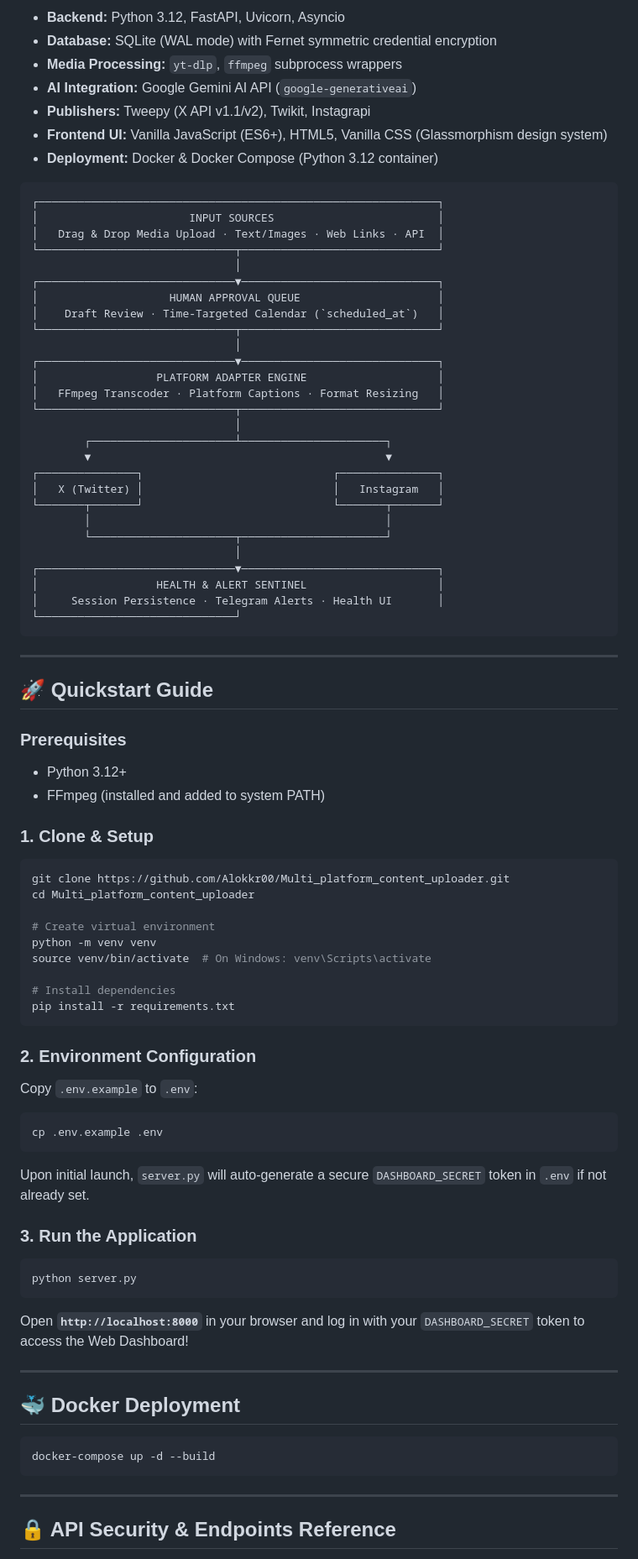
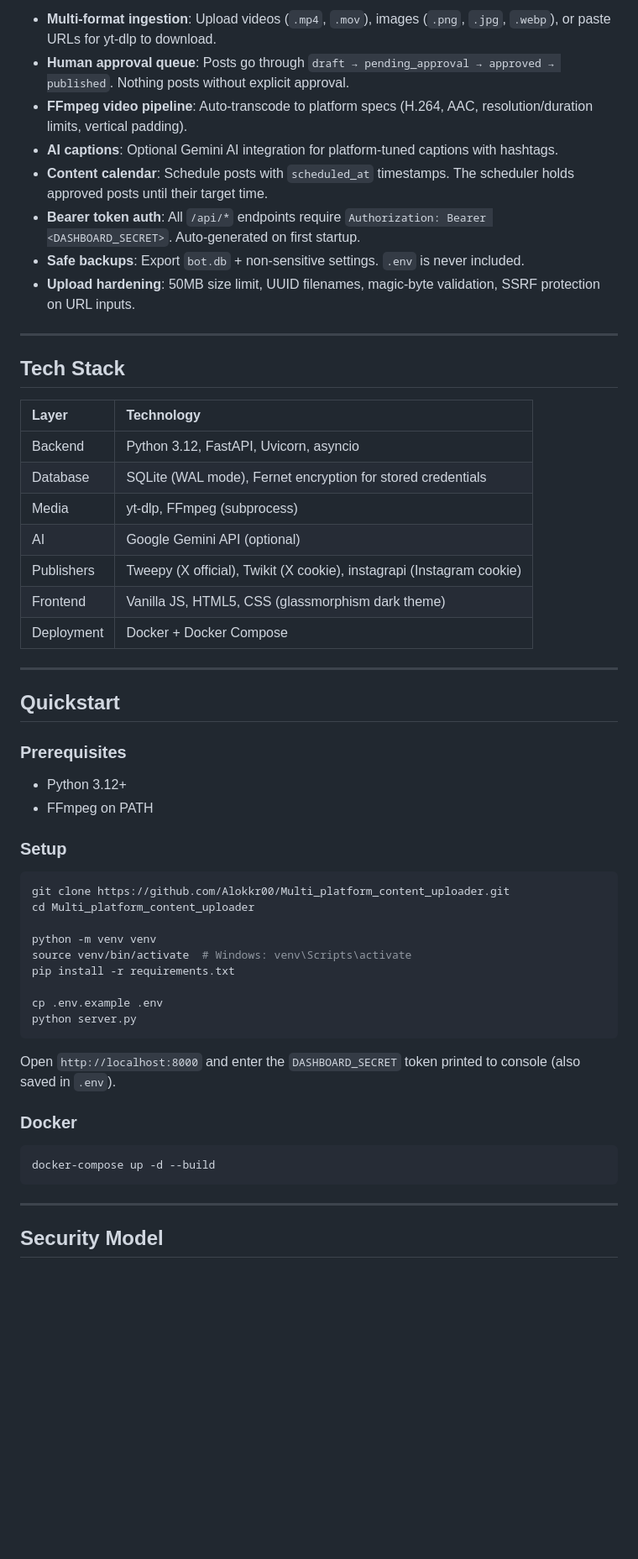
Before and after one commit to Alokkr00/Multi_platform_content_uploader, a Markdown page: README.md, the part around one of its changes. Shown at 84% size. GitHub-like rendering; blank space fills up the shorter version.

Commit message:
docs: honest README rewrite - stop overselling, document real limitations and security model

````diff
--- a/README.md
+++ b/README.md
@@ -36,85 +34,56 @@ This project integrates both **Official APIs** and **Unofficial Browser/Cookie-b
 
-* **Backend:** Python 3.12, FastAPI, Uvicorn, Asyncio
-* **Database:** SQLite (WAL mode) with Fernet symmetric credential encryption
-* **Media Processing:** `yt-dlp`, `ffmpeg` subprocess wrappers
-* **AI Integration:** Google Gemini AI API (`google-generativeai`)
-* **Publishers:** Tweepy (X API v1.1/v2), Twikit, Instagrapi
-* **Frontend UI:** Vanilla JavaScript (ES6+), HTML5, Vanilla CSS (Glassmorphism design system)
-* **Deployment:** Docker & Docker Compose (Python 3.12 container)
-
-```
-┌─────────────────────────────────────────────────────────────┐
-│                       INPUT SOURCES                         │
-│   Drag & Drop Media Upload · Text/Images · Web Links · API  │
-└──────────────────────────────┬──────────────────────────────┘
-                               │
-┌──────────────────────────────▼──────────────────────────────┐
-│                    HUMAN APPROVAL QUEUE                     │
-│    Draft Review · Time-Targeted Calendar (`scheduled_at`)   │
-└──────────────────────────────┬──────────────────────────────┘
-                               │
-┌──────────────────────────────▼──────────────────────────────┐
-│                  PLATFORM ADAPTER ENGINE                    │
-│   FFmpeg Transcoder · Platform Captions · Format Resizing   │
-└──────────────────────────────┬──────────────────────────────┘
-                               │
-        ┌──────────────────────┴──────────────────────┐
-        ▼                                             ▼
-┌───────────────┐                             ┌───────────────┐
-│   X (Twitter) │                             │   Instagram   │
-└───────┬───────┘                             └───────┬───────┘
-        │                                             │
-        └──────────────────────┬──────────────────────┘
-                               │
-┌──────────────────────────────▼──────────────────────────────┐
-│                  HEALTH & ALERT SENTINEL                    │
-│     Session Persistence · Telegram Alerts · Health UI       │
-└──────────────────────────────┘
-```
+- **Multi-format ingestion**: Upload videos (`.mp4`, `.mov`), images (`.png`, `.jpg`, `.webp`), or paste URLs for yt-dlp to download.
+- **Human approval queue**: Posts go through `draft → pending_approval → approved → published`. Nothing posts without explicit approval.
+- **FFmpeg video pipeline**: Auto-transcode to platform specs (H.264, AAC, resolution/duration limits, vertical padding).
+- **AI captions**: Optional Gemini AI integration for platform-tuned captions with hashtags.
+- **Content calendar**: Schedule posts with `scheduled_at` timestamps. The scheduler holds approved posts until their target time.
+- **Bearer token auth**: All `/api/*` endpoints require `Authorization: Bearer <DASHBOARD_SECRET>`. Auto-generated on first startup.
+- **Safe backups**: Export `bot.db` + non-sensitive settings. `.env` is never included.
+- **Upload hardening**: 50MB size limit, UUID filenames, magic-byte validation, SSRF protection on URL inputs.
 
 ---
 
-## 🚀 Quickstart Guide
+## Tech Stack
+
+| Layer | Technology |
+|:---|:---|
+| Backend | Python 3.12, FastAPI, Uvicorn, asyncio |
+| Database | SQLite (WAL mode), Fernet encryption for stored credentials |
+| Media | yt-dlp, FFmpeg (subprocess) |
+| AI | Google Gemini API (optional) |
+| Publishers | Tweepy (X official), Twikit (X cookie), instagrapi (Instagram cookie) |
+| Frontend | Vanilla JS, HTML5, CSS (glassmorphism dark theme) |
+| Deployment | Docker + Docker Compose |
+
+---
+
+## Quickstart
 
 ### Prerequisites
-* Python 3.12+
-* FFmpeg (installed and added to system PATH)
+- Python 3.12+
+- FFmpeg on PATH
 
-### 1. Clone & Setup
+### Setup
 ```bash
 git clone https://github.com/Alokkr00/Multi_platform_content_uploader.git
 cd Multi_platform_content_uploader
 
-# Create virtual environment
 python -m venv venv
-source venv/bin/activate  # On Windows: venv\Scripts\activate
+source venv/bin/activate  # Windows: venv\Scripts\activate
+pip install -r requirements.txt
 
-# Install dependencies
-pip install -r requirements.txt
+cp .env.example .env
+python server.py
 ```
 
-### 2. Environment Configuration
-Copy `.env.example` to `.env`:
-```bash
-cp .env.example .env
-```
-Upon initial launch, `server.py` will auto-generate a secure `DASHBOARD_SECRET` token in `.env` if not already set.
+Open `http://localhost:8000` and enter the `DASHBOARD_SECRET` token printed to console (also saved in `.env`).
 
-### 3. Run the Application
-```bash
-python server.py
-```
-Open **`http://localhost:8000`** in your browser and log in with your `DASHBOARD_SECRET` token to access the Web Dashboard!
-
----
-
-## 🐳 Docker Deployment
-
+### Docker
 ```bash
 docker-compose up -d --build
 ```
 
 ---
 
-## 🔒 API Security & Endpoints Reference
+## Security Model
 
````
Also changed, not shown: other parts of README.md (+68 -33 lines).
